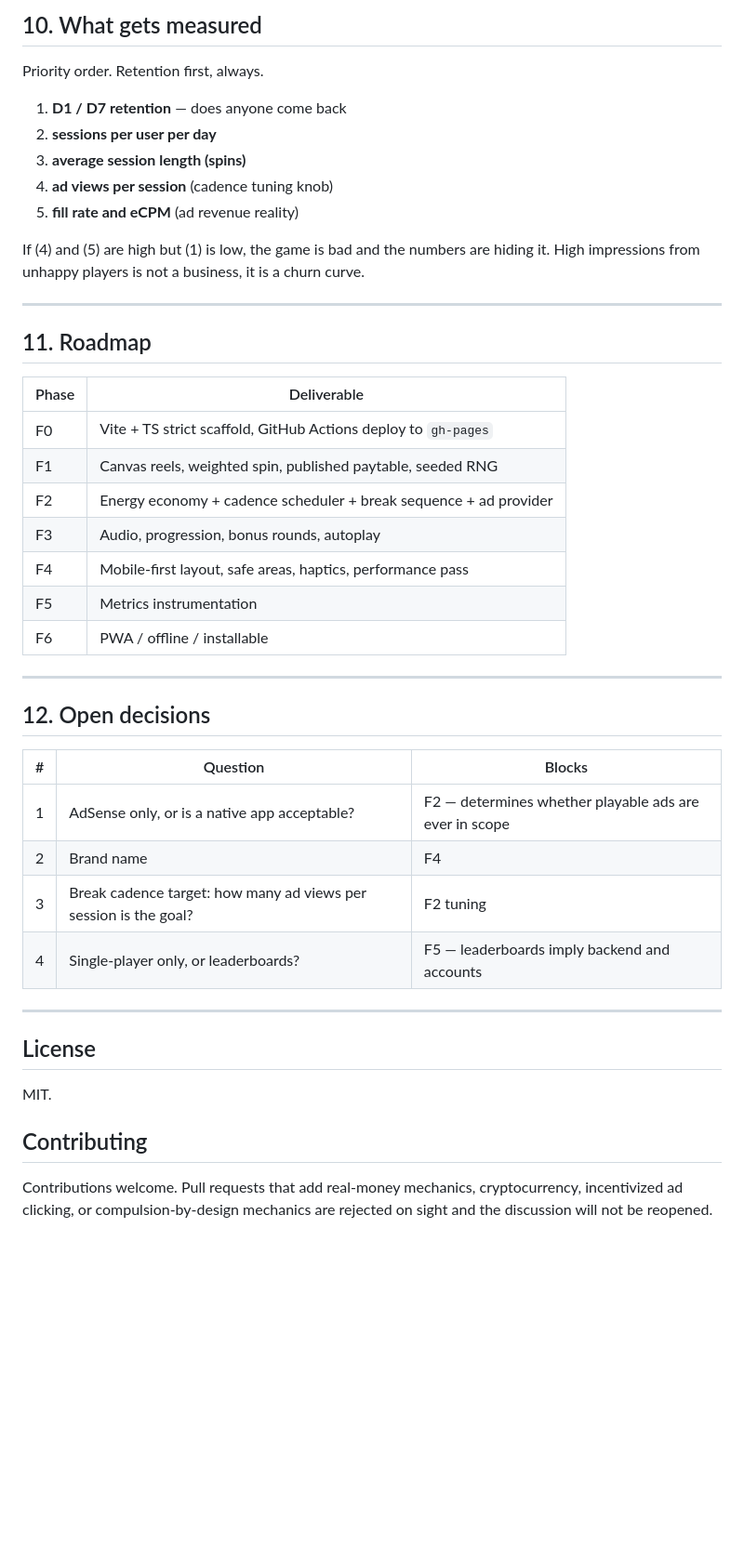
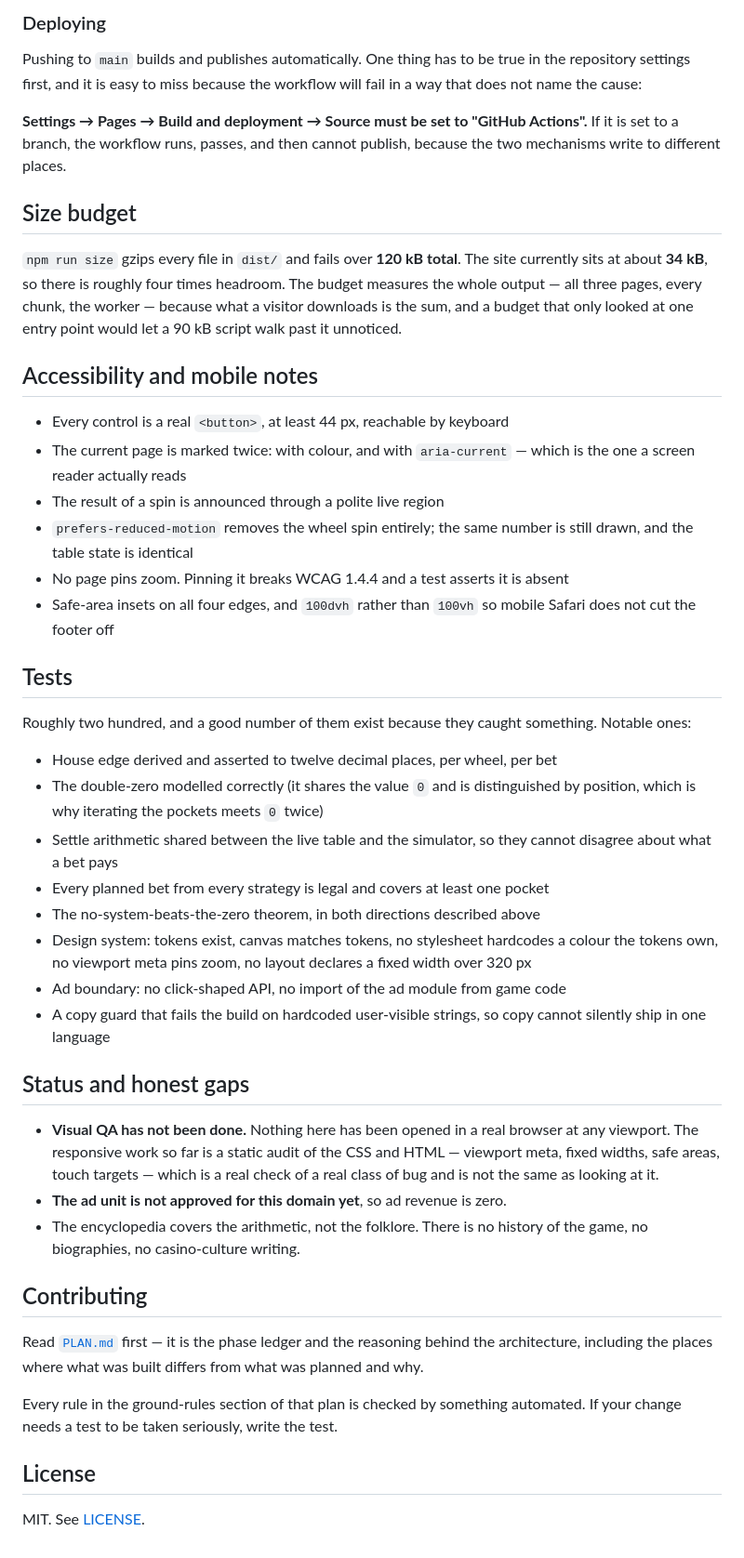
Before and after one commit to Cha0smagick/roulette-game-lab-website, a Markdown page: README.md, the part around one of its changes. Shown at 93% size. Rendered like a GitHub page; blank space fills up the shorter version.

Commit message:
docs: rewrite readme for the roulette engine and record what F11-F13 actually built

```diff
--- a/README.md
+++ b/README.md
@@ -238,50 +126,72 @@ docs/
 
-## 10. What gets measured
+### Deploying
 
-Priority order. Retention first, always.
+Pushing to `main` builds and publishes automatically. One thing has to be true
+in the repository settings first, and it is easy to miss because the workflow
+will fail in a way that does not name the cause:
 
-1. **D1 / D7 retention** — does anyone come back
-2. **sessions per user per day**
-3. **average session length (spins)**
-4. **ad views per session** (cadence tuning knob)
-5. **fill rate and eCPM** (ad revenue reality)
+**Settings → Pages → Build and deployment → Source must be set to
+"GitHub Actions".** If it is set to a branch, the workflow runs, passes, and then
+cannot publish, because the two mechanisms write to different places.
 
-If (4) and (5) are high but (1) is low, the game is bad and the numbers are hiding it.
-High impressions from unhappy players is not a business, it is a churn curve.
+## Size budget
 
----
+`npm run size` gzips every file in `dist/` and fails over **120 kB total**. The
+site currently sits at about **34 kB**, so there is roughly four times headroom.
+The budget measures the whole output — all three pages, every chunk, the worker —
+because what a visitor downloads is the sum, and a budget that only looked at one
+entry point would let a 90 kB script walk past it unnoticed.
 
-## 11. Roadmap
+## Accessibility and mobile notes
 
-| Phase | Deliverable |
-|---|---|
-| F0 | Vite + TS strict scaffold, GitHub Actions deploy to `gh-pages` |
-| F1 | Canvas reels, weighted spin, published paytable, seeded RNG |
-| F2 | Energy economy + cadence scheduler + break sequence + ad provider |
-| F3 | Audio, progression, bonus rounds, autoplay |
-| F4 | Mobile-first layout, safe areas, haptics, performance pass |
-| F5 | Metrics instrumentation |
-| F6 | PWA / offline / installable |
+- Every control is a real `<button>`, at least 44 px, reachable by keyboard
+- The current page is marked twice: with colour, and with `aria-current` — which
+  is the one a screen reader actually reads
+- The result of a spin is announced through a polite live region
+- `prefers-reduced-motion` removes the wheel spin entirely; the same number is
+  still drawn, and the table state is identical
+- No page pins zoom. Pinning it breaks WCAG 1.4.4 and a test asserts it is absent
+- Safe-area insets on all four edges, and `100dvh` rather than `100vh` so mobile
+  Safari does not cut the footer off
 
----
+## Tests
 
-## 12. Open decisions
+Roughly two hundred, and a good number of them exist because they caught
+something. Notable ones:
 
-| # | Question | Blocks |
-|---|---|---|
-| 1 | AdSense only, or is a native app acceptable? | F2 — determines whether playable ads are ever in scope |
-| 2 | Brand name | F4 |
-| 3 | Break cadence target: how many ad views per session is the goal? | F2 tuning |
-| 4 | Single-player only, or leaderboards? | F5 — leaderboards imply backend and accounts |
+- House edge derived and asserted to twelve decimal places, per wheel, per bet
+- The double-zero modelled correctly (it shares the value `0` and is distinguished
+  by position, which is why iterating the pockets meets `0` twice)
+- Settle arithmetic shared between the live table and the simulator, so they
+  cannot disagree about what a bet pays
+- Every planned bet from every strategy is legal and covers at least one pocket
+- The no-system-beats-the-zero theorem, in both directions described above
+- Design system: tokens exist, canvas matches tokens, no stylesheet hardcodes a
+  colour the tokens own, no viewport meta pins zoom, no layout declares a fixed
+  width over 320 px
+- Ad boundary: no click-shaped API, no import of the ad module from game code
+- A copy guard that fails the build on hardcoded user-visible strings, so copy
+  cannot silently ship in one language
 
----
+## Status and honest gaps
+
+- **Visual QA has not been done.** Nothing here has been opened in a real
+  browser at any viewport. The responsive work so far is a static audit of the
+  CSS and HTML — viewport meta, fixed widths, safe areas, touch targets — which
+  is a real check of a real class of bug and is not the same as looking at it.
+- **The ad unit is not approved for this domain yet**, so ad revenue is zero.
+- The encyclopedia covers the arithmetic, not the folklore. There is no history
+  of the game, no biographies, no casino-culture writing.
+
+## Contributing
+
+Read [`PLAN.md`](PLAN.md) first — it is the phase ledger and the reasoning
+behind the architecture, including the places where what was built differs from
+what was planned and why.
+
+Every rule in the ground-rules section of that plan is checked by something
+automated. If your change needs a test to be taken seriously, write the test.
 
 ## License
 
-MIT.
-
-## Contributing
-
-Contributions welcome. Pull requests that add real-money mechanics, cryptocurrency,
-incentivized ad clicking, or compulsion-by-design mechanics are rejected on sight and
-the discussion will not be reopened.
+MIT. See [LICENSE](LICENSE).
```
Also changed, not shown: other parts of README.md (+93 -205 lines), PLAN.md (+65 -16 lines).
